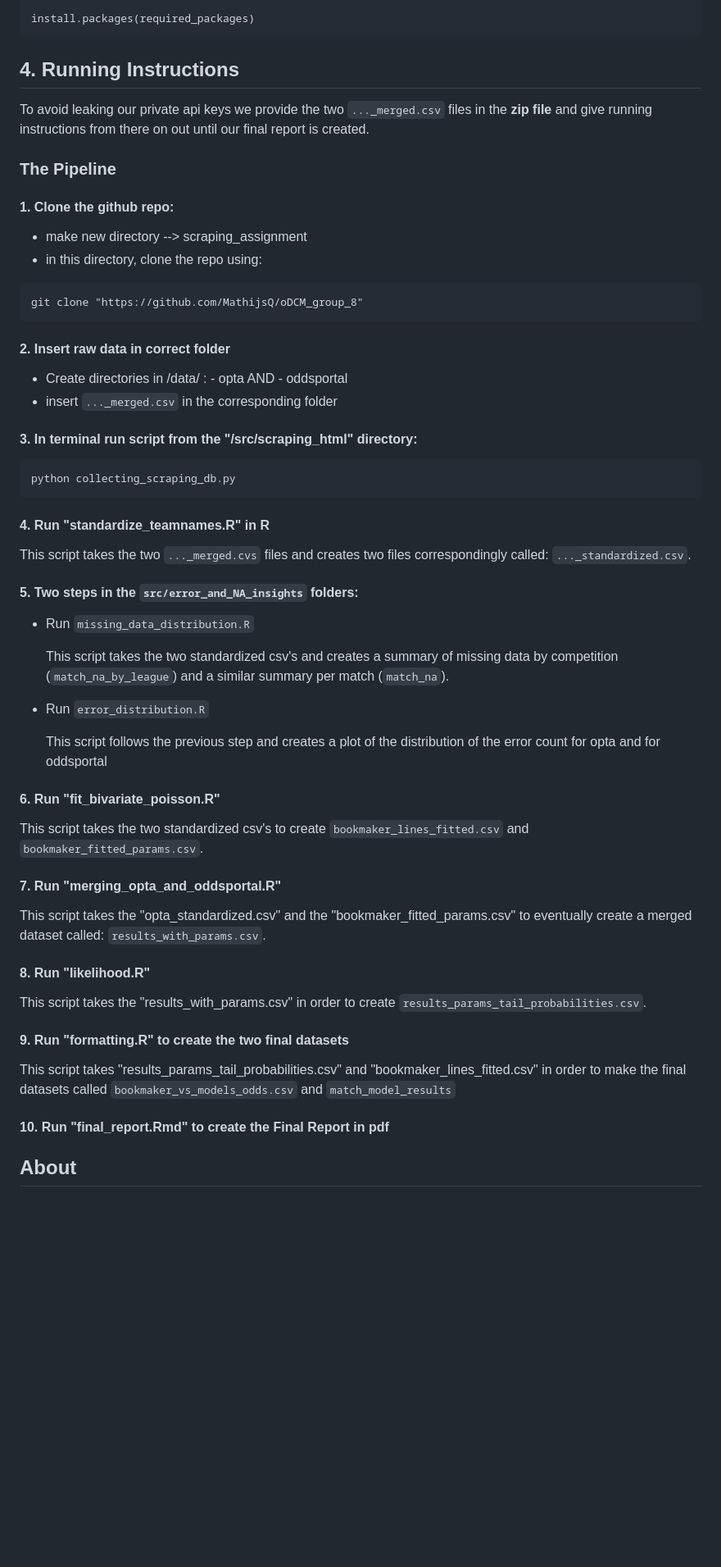
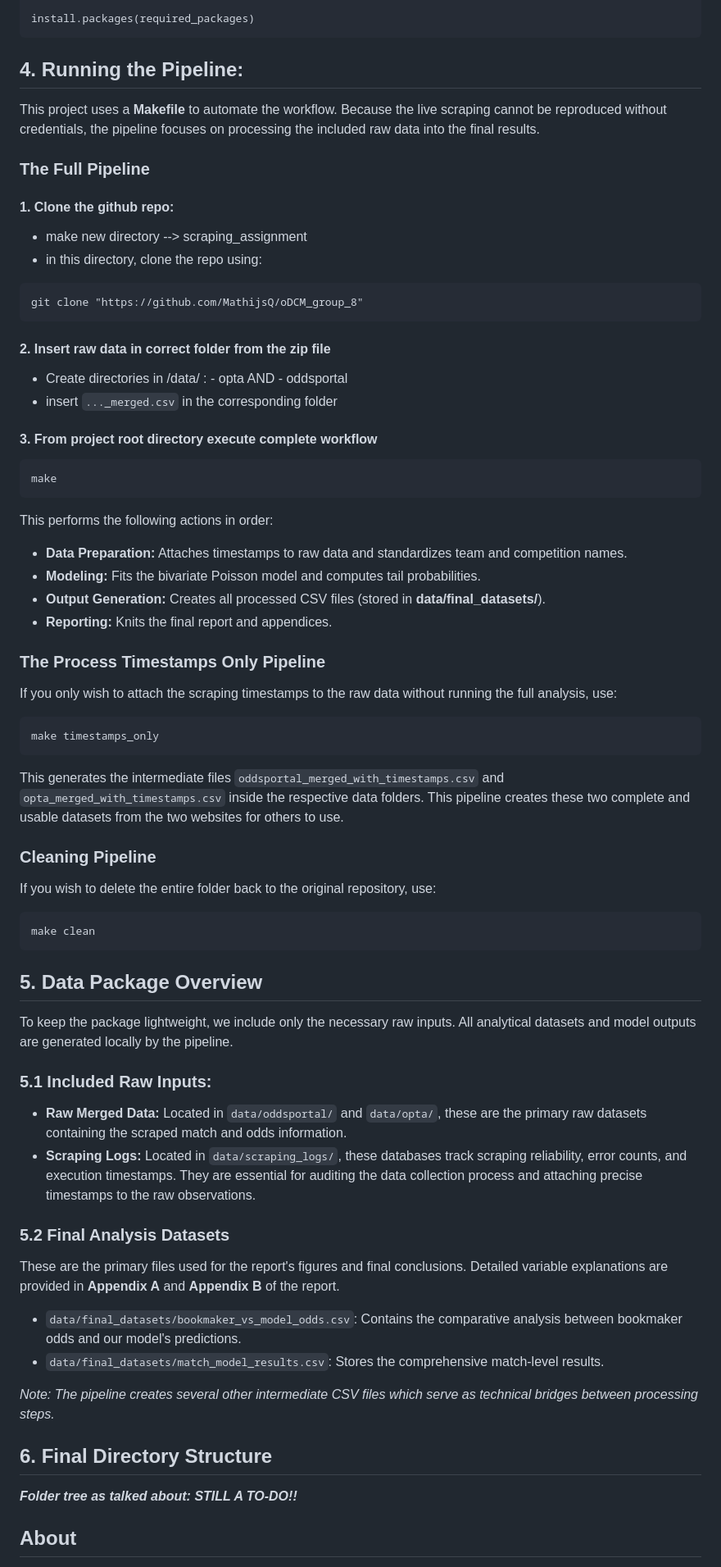
Before and after one commit to MathijsQ/oDCM_group_8, a Markdown page: README.md, the part around one of its changes. Shown at 82% size. Rendered like a GitHub page; blank space fills up the shorter version.

Commit message:
README update; Only Final Directory Structure still needed

````diff
--- a/README.md
+++ b/README.md
@@ -68,11 +46,11 @@ required_packages <- c("tidyverse", "dplyr", "stringr", "lubridate", "googledriv
 install.packages(required_packages)
 ```
 
-## 4. Running Instructions
+## 4. Running the Pipeline:
 
-To avoid leaking our private api keys we provide the two `..._merged.csv` files in the **zip file** and give running instructions from there on out until our final report is created.
+This project uses a **Makefile** to automate the workflow. Because the live scraping cannot be reproduced without credentials, the pipeline focuses on processing the included raw data into the final results.
 
-### The Pipeline
+### The Full Pipeline
 
 #### 1. Clone the github repo:
 
@@ -83,48 +61,63 @@ To avoid leaking our private api keys we provide the two `..._merged.csv` files
 git clone "https://github.com/MathijsQ/oDCM_group_8"
 ```
 
-#### 2. Insert raw data in correct folder
+#### 2. Insert raw data in correct folder from the zip file
 
 -   Create directories in /data/ : - opta AND - oddsportal
 -   insert `..._merged.csv` in the corresponding folder
 
-#### 3. In terminal run script from the "/src/scraping_html" directory:
+#### 3. From project root directory execute complete workflow
 
 ```
-python collecting_scraping_db.py
+make
 ```
 
-#### 4. Run "standardize_teamnames.R" in R
+This performs the following actions in order:
 
-This script takes the two `..._merged.cvs` files and creates two files correspondingly called: `..._standardized.csv`.
+-   **Data Preparation:** Attaches timestamps to raw data and standardizes team and competition names.
+-   **Modeling:** Fits the bivariate Poisson model and computes tail probabilities.
+-   **Output Generation:** Creates all processed CSV files (stored in **data/final_datasets/**).
+-   **Reporting:** Knits the final report and appendices.
 
-#### 5. Two steps in the `src/error_and_NA_insights` folders:
+### The Process Timestamps Only Pipeline
 
--   Run `missing_data_distribution.R`
+If you only wish to attach the scraping timestamps to the raw data without running the full analysis, use:
 
-    This script takes the two standardized csv's and creates a summary of missing data by competition (`match_na_by_league`) and a similar summary per match (`match_na`).
+```
+make timestamps_only
+```
 
--   Run `error_distribution.R`
+This generates the intermediate files `oddsportal_merged_with_timestamps.csv` and `opta_merged_with_timestamps.csv` inside the respective data folders. This pipeline creates these two complete and usable datasets from the two websites for others to use.
 
-    This script follows the previous step and creates a plot of the distribution of the error count for opta and for oddsportal
+### Cleaning Pipeline
 
-#### 6. Run "fit_bivariate_poisson.R"
+If you wish to delete the entire folder back to the original repository, use:
 
-This script takes the two standardized csv's to create `bookmaker_lines_fitted.csv` and `bookmaker_fitted_params.csv`.
+```
+make clean
+```
 
-#### 7. Run "merging_opta_and_oddsportal.R"
+## 5. Data Package Overview
 
-This script takes the "opta_standardized.csv" and the "bookmaker_fitted_params.csv" to eventually create a merged dataset called: `results_with_params.csv`.
+To keep the package lightweight, we include only the necessary raw inputs. All analytical datasets and model outputs are generated locally by the pipeline.
 
-#### 8. Run "likelihood.R"
+### 5.1 Included Raw Inputs:
 
-This script takes the "results_with_params.csv" in order to create `results_params_tail_probabilities.csv`.
+-   **Raw Merged Data:** Located in `data/oddsportal/` and `data/opta/`, these are the primary raw datasets containing the scraped match and odds information.
+-   **Scraping Logs:** Located in `data/scraping_logs/`, these databases track scraping reliability, error counts, and execution timestamps. They are essential for auditing the data collection process and attaching precise timestamps to the raw observations.
 
-#### 9. Run "formatting.R" to create the **two final datasets**
+### 5.2 Final Analysis Datasets
 
-This script takes "results_params_tail_probabilities.csv" and "bookmaker_lines_fitted.csv" in order to make the final datasets called `bookmaker_vs_models_odds.csv` and `match_model_results`
+These are the primary files used for the report's figures and final conclusions. Detailed variable explanations are provided in **Appendix A** and **Appendix B** of the report.
 
-#### 10. Run "final_report.Rmd" to create the **Final Report** in pdf
+-   `data/final_datasets/bookmaker_vs_model_odds.csv`: Contains the comparative analysis between bookmaker odds and our model's predictions.
+-   `data/final_datasets/match_model_results.csv`: Stores the comprehensive match-level results.
+
+*Note: The pipeline creates several other intermediate CSV files which serve as technical bridges between processing steps.*
+
+## 6. Final Directory Structure
+
+***Folder tree as talked about: STILL A TO-DO!!***
 
 ## About
 
````
Also changed, not shown: other parts of README.md (+16 -38 lines).
